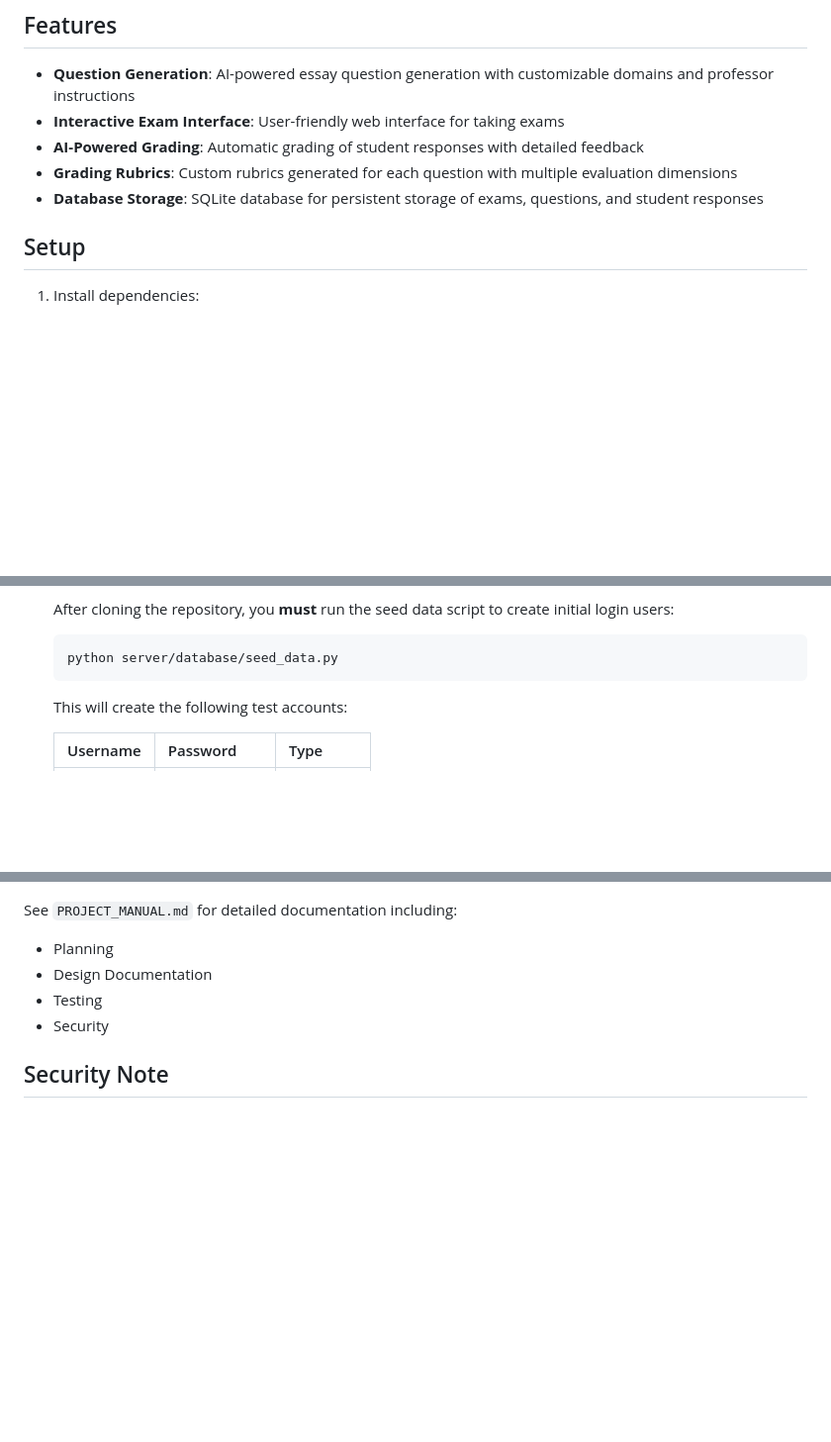
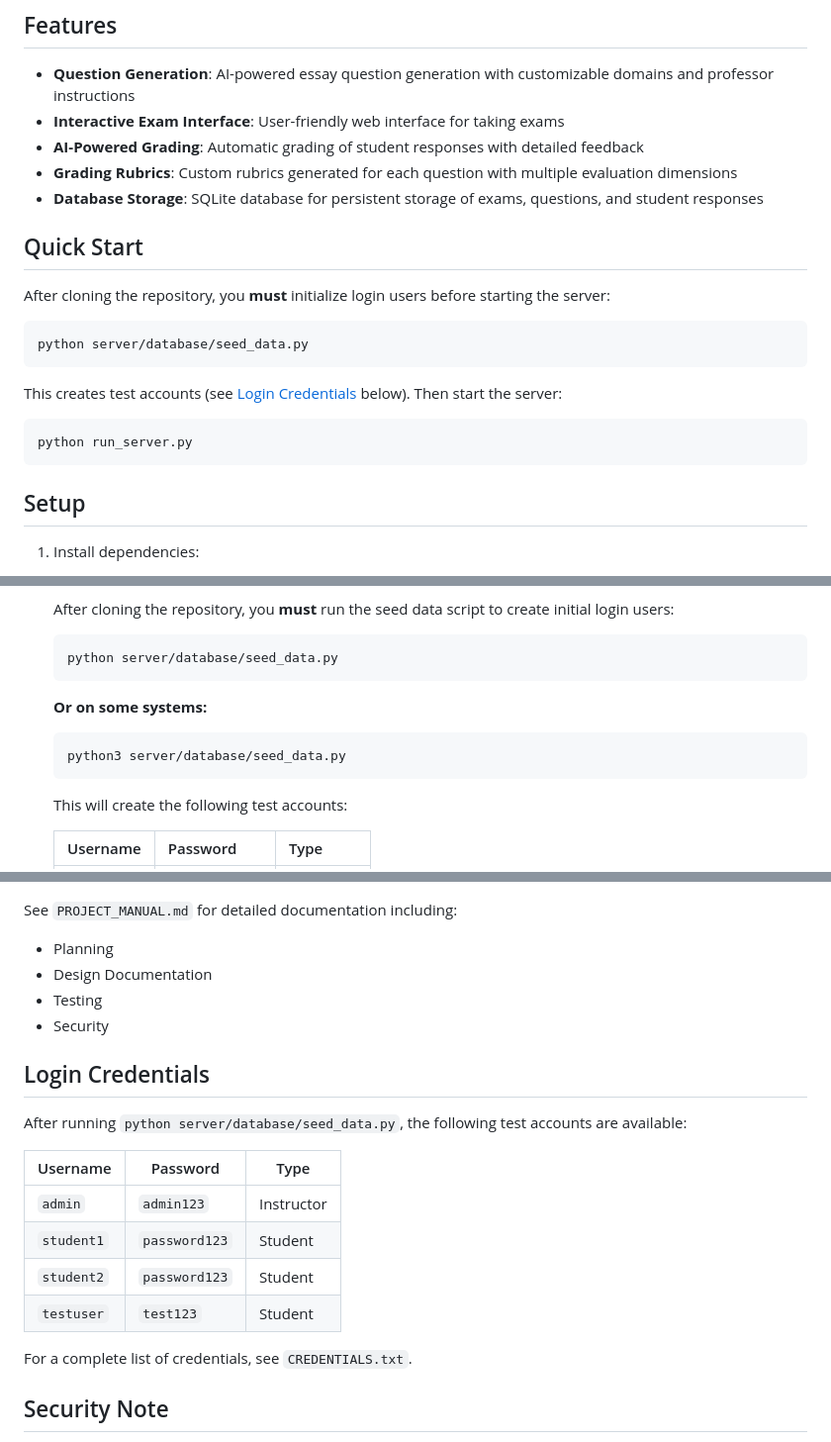
Before and after one commit to mancusiolivia/Group-Red, a Markdown page: README.md, 3 parts joined by grey strips. Shown at 99% size. Drawn GitHub-style; blank space fills up the shorter version.

Commit message:
docs: Make user initialization command more prominent in README

````diff
--- a/README.md
+++ b/README.md
@@ -9,6 +9,20 @@ A FastAPI-based web application for generating AI-powered essay exam questions a
 - **AI-Powered Grading**: Automatic grading of student responses with detailed feedback
 - **Grading Rubrics**: Custom rubrics generated for each question with multiple evaluation dimensions
 - **Database Storage**: SQLite database for persistent storage of exams, questions, and student responses
+
+## Quick Start
+
+After cloning the repository, you **must** initialize login users before starting the server:
+
+```bash
+python server/database/seed_data.py
+```
+
+This creates test accounts (see [Login Credentials](#login-credentials) below). Then start the server:
+
+```bash
+python run_server.py
+```
 
 ## Setup
 
@@ -40,6 +54,11 @@ pip install -r server/requirements.txt
    After cloning the repository, you **must** run the seed data script to create initial login users:
    ```bash
    python server/database/seed_data.py
+   ```
+
+   **Or on some systems:**
+   ```bash
+   python3 server/database/seed_data.py
    ```
 
    This will create the following test accounts:
@@ -136,6 +155,19 @@ See `PROJECT_MANUAL.md` for detailed documentation including:
 - Testing
 - Security
 
+## Login Credentials
+
+After running `python server/database/seed_data.py`, the following test accounts are available:
+
+| Username | Password | Type |
+|----------|----------|------|
+| `admin` | `admin123` | Instructor |
+| `student1` | `password123` | Student |
+| `student2` | `password123` | Student |
+| `testuser` | `test123` | Student |
+
+For a complete list of credentials, see `CREDENTIALS.txt`.
+
 ## Security Note
 
 ⚠️ **IMPORTANT**: Never commit API keys to version control. Use environment variables instead. The `.env` file is already in `.gitignore`.
````
